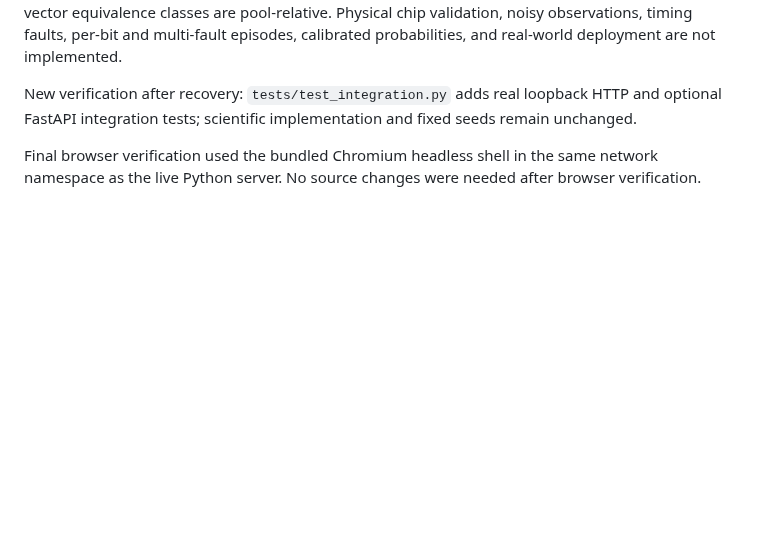
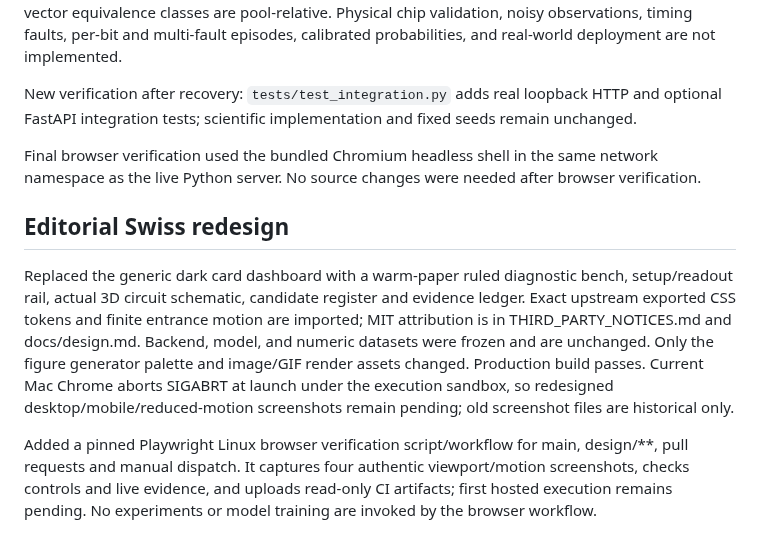
Before and after one commit to mirmoosa1014-rgb/chip-sentinel-ai, a Markdown page: docs/progress.md, the part around the change. GitHub-like rendering; blank space fills up the shorter version.

```diff
--- a/docs/progress.md
+++ b/docs/progress.md
@@ -19,3 +19,9 @@ The app diagnoses combinational ALU bus faults. The separate register primitive
 New verification after recovery: `tests/test_integration.py` adds real loopback HTTP and optional FastAPI integration tests; scientific implementation and fixed seeds remain unchanged.
 
 Final browser verification used the bundled Chromium headless shell in the same network namespace as the live Python server. No source changes were needed after browser verification.
+
+## Editorial Swiss redesign
+
+Replaced the generic dark card dashboard with a warm-paper ruled diagnostic bench, setup/readout rail, actual 3D circuit schematic, candidate register and evidence ledger. Exact upstream exported CSS tokens and finite entrance motion are imported; MIT attribution is in THIRD_PARTY_NOTICES.md and docs/design.md. Backend, model, and numeric datasets were frozen and are unchanged. Only the figure generator palette and image/GIF render assets changed. Production build passes. Current Mac Chrome aborts SIGABRT at launch under the execution sandbox, so redesigned desktop/mobile/reduced-motion screenshots remain pending; old screenshot files are historical only.
+
+Added a pinned Playwright Linux browser verification script/workflow for main, design/**, pull requests and manual dispatch. It captures four authentic viewport/motion screenshots, checks controls and live evidence, and uploads read-only CI artifacts; first hosted execution remains pending. No experiments or model training are invoked by the browser workflow.
```
Also changed, not shown: README.md (+3 -2 lines), THIRD_PARTY_NOTICES.md (added, +31 -0 lines), docs/design.md (added, +53 -0 lines), docs/images/circuit-3d.png, docs/images/circuit-orbit.gif, docs/images/evaluation.png, 9 other files.
